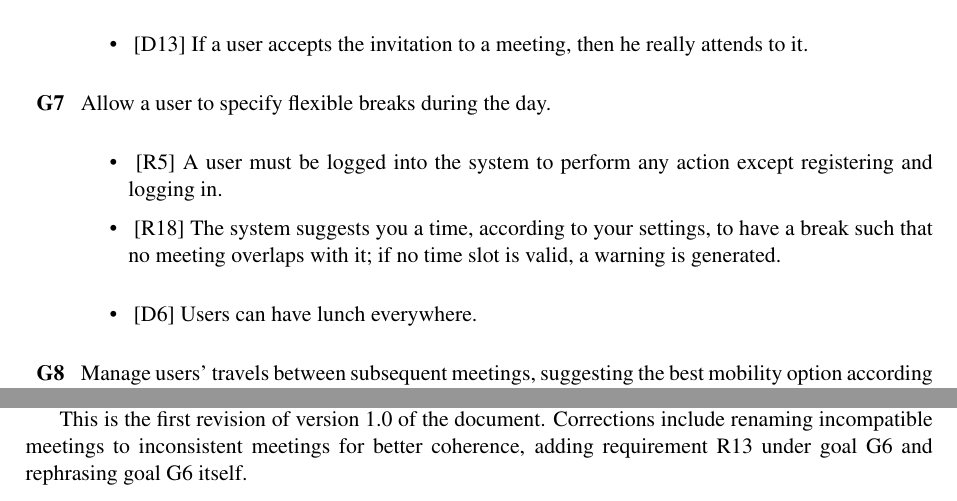
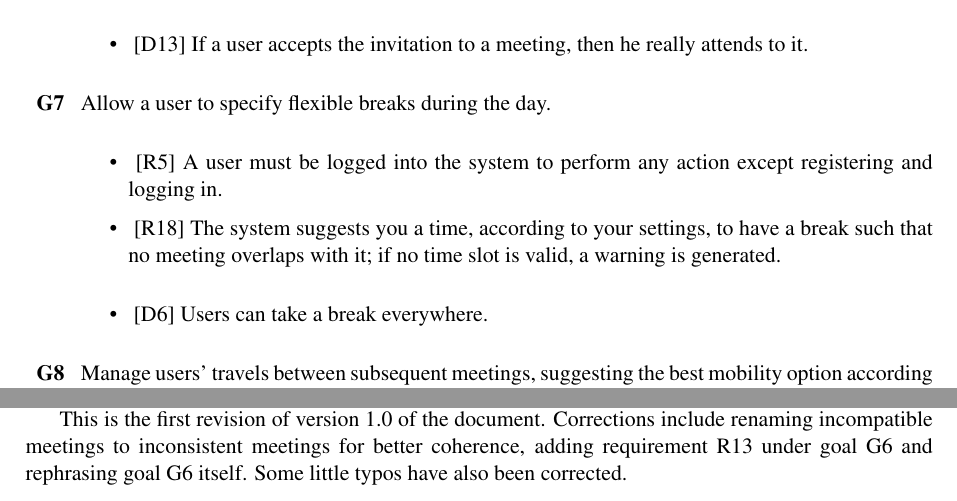
Before and after one commit to TommasoBianchi/BettiBianchi_SWENG2, a LaTeX document (RASD/Latex/main.tex, which reads RASD/Latex/Files/Appendix/revhistory.tex, RASD/Latex/Files/Requirements/functrequirements.tex): two parts of pages 17 and 66 of 67, joined at a grey line, cut so that both start at the same text. Compiled offline with pdfLaTeX; a LaTeX package or settings file that is missing is left out.

Commit message:
Fixed a typo in rasd

```diff
--- a/RASD/Latex/Files/Appendix/revhistory.tex
+++ b/RASD/Latex/Files/Appendix/revhistory.tex
@@ -1,4 +1,4 @@
 \st{This is the first version of the document, released on 29/10/2017.
 All subsequent modification will be tracked in the github repository and briefly listed here.}
 
-This is the first revision of version 1.0 of the document. Corrections include renaming incompatible meetings to inconsistent meetings for better coherence, adding requirement R13 under goal G6 and rephrasing goal G6 itself.
+This is the first revision of version 1.0 of the document. Corrections include renaming incompatible meetings to inconsistent meetings for better coherence, adding requirement R13 under goal G6 and rephrasing goal G6 itself. Some little typos have also been corrected.
--- a/RASD/Latex/Files/Requirements/functrequirements.tex
+++ b/RASD/Latex/Files/Requirements/functrequirements.tex
@@ -88,7 +88,7 @@
 \end{itemize}
 
 \begin{itemize}
-\item~[D6] Users can have lunch everywhere.
+\item~[D6] Users can take a break everywhere.
 \end{itemize}
 
 \item[G\thecountGoal] Manage users’ travels between subsequent meetings, suggesting the best mobility option according to their preference list.
```
